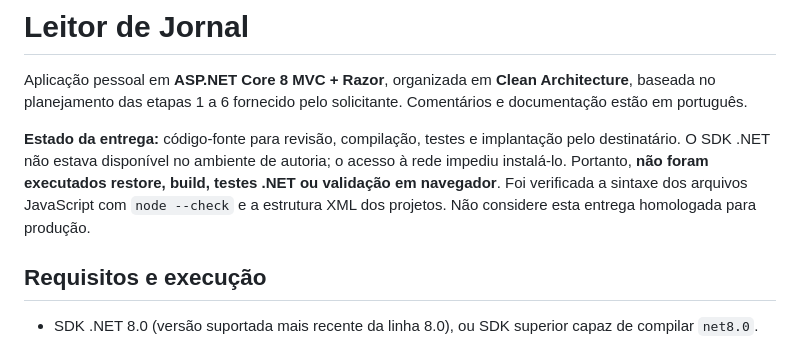
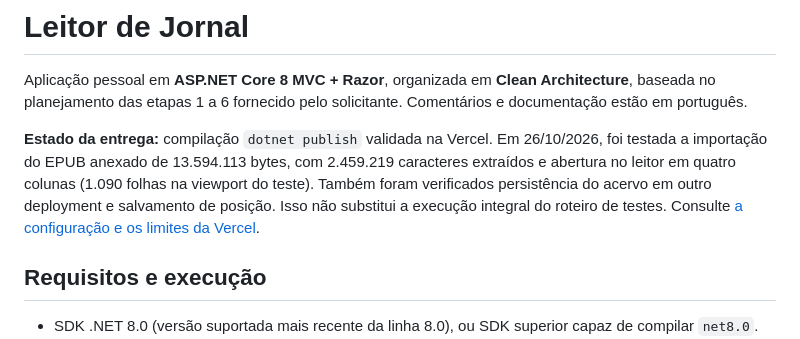
Before and after one commit to CarlosH-Oliveira/JournalReader, a Markdown page: README.md, the part around the change. Rendered like a GitHub page.

Commit message:
docs: registra teste real de EPUB grande e persistência na Vercel

```diff
--- a/README.md
+++ b/README.md
@@ -2,7 +2,7 @@
 
 Aplicação pessoal em **ASP.NET Core 8 MVC + Razor**, organizada em **Clean Architecture**, baseada no planejamento das etapas 1 a 6 fornecido pelo solicitante. Comentários e documentação estão em português.
 
-**Estado da entrega:** código-fonte para revisão, compilação, testes e implantação pelo destinatário. O SDK .NET não estava disponível no ambiente de autoria; o acesso à rede impediu instalá-lo. Portanto, **não foram executados restore, build, testes .NET ou validação em navegador**. Foi verificada a sintaxe dos arquivos JavaScript com `node --check` e a estrutura XML dos projetos. Não considere esta entrega homologada para produção.
+**Estado da entrega:** compilação `dotnet publish` validada na Vercel. Em 26/10/2026, foi testada a importação do EPUB anexado de 13.594.113 bytes, com 2.459.219 caracteres extraídos e abertura no leitor em quatro colunas (1.090 folhas na viewport do teste). Também foram verificados persistência do acervo em outro deployment e salvamento de posição. Isso não substitui a execução integral do roteiro de testes. Consulte [a configuração e os limites da Vercel](docs/VERCEL.md).
 
 ## Requisitos e execução
 
```
Also changed, not shown: docs/VERCEL.md (+4 -0 lines).
